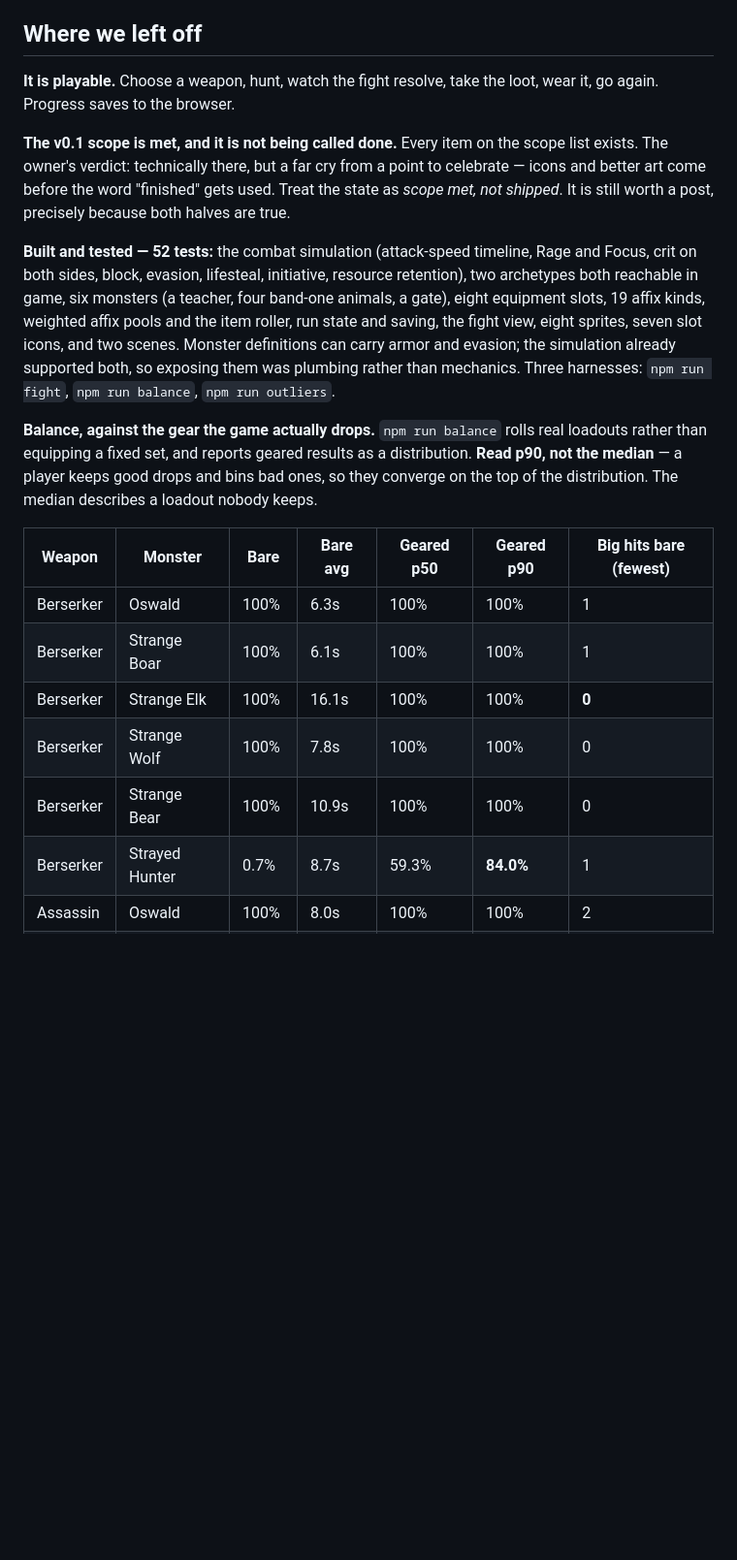
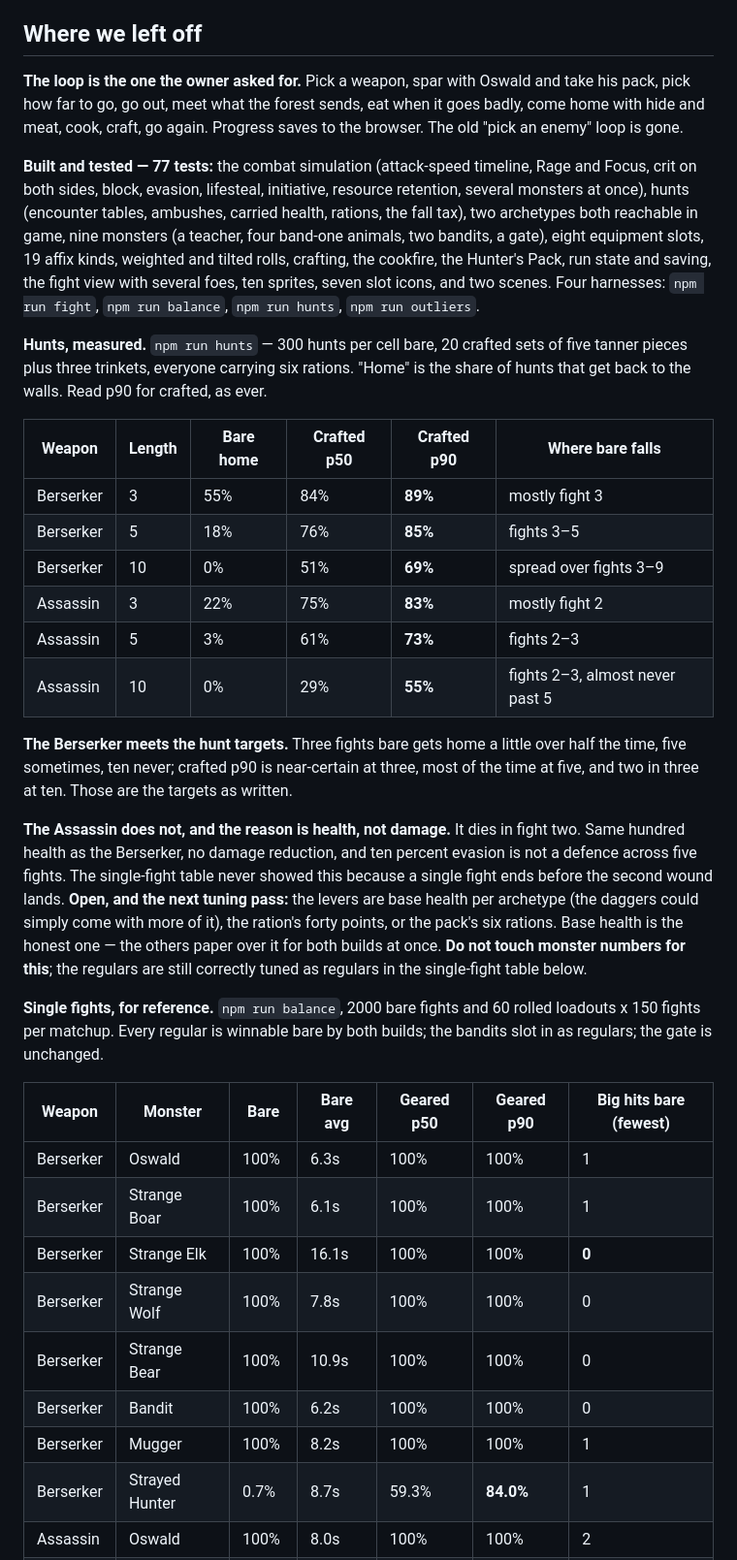
Before and after one commit to J4GameDev/arena, a Markdown page: CLAUDE.md, the part around one of its changes. Shown at 97% size. Drawn GitHub-style; blank space fills up the shorter version.

```diff
--- a/CLAUDE.md
+++ b/CLAUDE.md
@@ -263,13 +275,26 @@ Good ideas that are not v0.1. Written down so they stop taking up room.
 
 ## Where we left off
 
-**It is playable.** Choose a weapon, hunt, watch the fight resolve, take the loot, wear it, go again. Progress saves to the browser.
+**The loop is the one the owner asked for.** Pick a weapon, spar with Oswald and take his pack, pick how far to go, go out, meet what the forest sends, eat when it goes badly, come home with hide and meat, cook, craft, go again. Progress saves to the browser. The old "pick an enemy" loop is gone.
 
-**The v0.1 scope is met, and it is not being called done.** Every item on the scope list exists. The owner's verdict: technically there, but a far cry from a point to celebrate — icons and better art come before the word "finished" gets used. Treat the state as _scope met, not shipped_. It is still worth a post, precisely because both halves are true.
+**Built and tested — 77 tests:** the combat simulation (attack-speed timeline, Rage and Focus, crit on both sides, block, evasion, lifesteal, initiative, resource retention, several monsters at once), hunts (encounter tables, ambushes, carried health, rations, the fall tax), two archetypes both reachable in game, nine monsters (a teacher, four band-one animals, two bandits, a gate), eight equipment slots, 19 affix kinds, weighted and tilted rolls, crafting, the cookfire, the Hunter's Pack, run state and saving, the fight view with several foes, ten sprites, seven slot icons, and two scenes. Four harnesses: `npm run fight`, `npm run balance`, `npm run hunts`, `npm run outliers`.
 
-**Built and tested — 52 tests:** the combat simulation (attack-speed timeline, Rage and Focus, crit on both sides, block, evasion, lifesteal, initiative, resource retention), two archetypes both reachable in game, six monsters (a teacher, four band-one animals, a gate), eight equipment slots, 19 affix kinds, weighted affix pools and the item roller, run state and saving, the fight view, eight sprites, seven slot icons, and two scenes. Monster definitions can carry armor and evasion; the simulation already supported both, so exposing them was plumbing rather than mechanics. Three harnesses: `npm run fight`, `npm run balance`, `npm run outliers`.
+**Hunts, measured.** `npm run hunts` — 300 hunts per cell bare, 20 crafted sets of five tanner pieces plus three trinkets, everyone carrying six rations. "Home" is the share of hunts that get back to the walls. Read p90 for crafted, as ever.
 
-**Balance, against the gear the game actually drops.** `npm run balance` rolls real loadouts rather than equipping a fixed set, and reports geared results as a distribution. **Read p90, not the median** — a player keeps good drops and bins bad ones, so they converge on the top of the distribution. The median describes a loadout nobody keeps.
+| Weapon    | Length | Bare home | Crafted p50 | Crafted p90 | Where bare falls                |
+| --------- | ------ | --------- | ----------- | ----------- | ------------------------------- |
+| Berserker | 3      | 55%       | 84%         | **89%**     | mostly fight 3                  |
+| Berserker | 5      | 18%       | 76%         | **85%**     | fights 3–5                      |
+| Berserker | 10     | 0%        | 51%         | **69%**     | spread over fights 3–9          |
+| Assassin  | 3      | 22%       | 75%         | **83%**     | mostly fight 2                  |
+| Assassin  | 5      | 3%        | 61%         | **73%**     | fights 2–3                      |
+| Assassin  | 10     | 0%        | 29%         | **55%**     | fights 2–3, almost never past 5 |
+
+**The Berserker meets the hunt targets.** Three fights bare gets home a little over half the time, five sometimes, ten never; crafted p90 is near-certain at three, most of the time at five, and two in three at ten. Those are the targets as written.
+
+**The Assassin does not, and the reason is health, not damage.** It dies in fight two. Same hundred health as the Berserker, no damage reduction, and ten percent evasion is not a defence across five fights. The single-fight table never showed this because a single fight ends before the second wound lands. **Open, and the next tuning pass:** the levers are base health per archetype (the daggers could simply come with more of it), the ration's forty points, or the pack's six rations. Base health is the honest one — the others paper over it for both builds at once. **Do not touch monster numbers for this**; the regulars are still correctly tuned as regulars in the single-fight table below.
+
+**Single fights, for reference.** `npm run balance`, 2000 bare fights and 60 rolled loadouts x 150 fights per matchup. Every regular is winnable bare by both builds; the bandits slot in as regulars; the gate is unchanged.
 
 | Weapon    | Monster        | Bare  | Bare avg | Geared p50 | Geared p90 | Big hits bare (fewest) |
 | --------- | -------------- | ----- | -------- | ---------- | ---------- | ---------------------- |
@@ -278,6 +303,8 @@ Good ideas that are not v0.1. Written down so they stop taking up room.
 | Berserker | Strange Elk    | 100%  | 16.1s    | 100%       | 100%       | **0**                  |
 | Berserker | Strange Wolf   | 100%  | 7.8s     | 100%       | 100%       | 0                      |
 | Berserker | Strange Bear   | 100%  | 10.9s    | 100%       | 100%       | 0                      |
+| Berserker | Bandit         | 100%  | 6.2s     | 100%       | 100%       | 0                      |
+| Berserker | Mugger         | 100%  | 8.2s     | 100%       | 100%       | 1                      |
 | Berserker | Strayed Hunter | 0.7%  | 8.7s     | 59.3%      | **84.0%**  | 1                      |
 | Assassin  | Oswald         | 100%  | 8.0s     | 100%       | 100%       | 2                      |
 | Assassin  | Strange Boar   | 98.5% | 7.5s     | 100%       | 100%       | 2                      |
```
Also changed, not shown: other parts of CLAUDE.md (+25 -13 lines).
